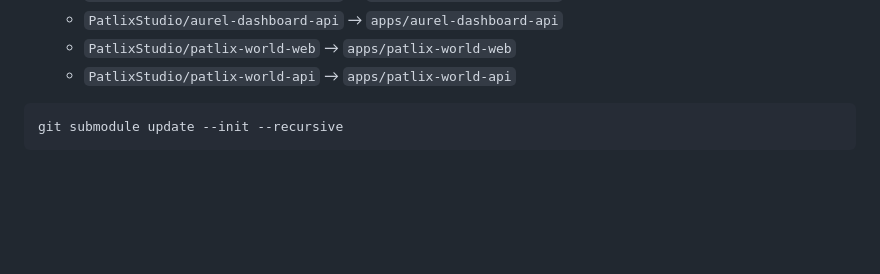
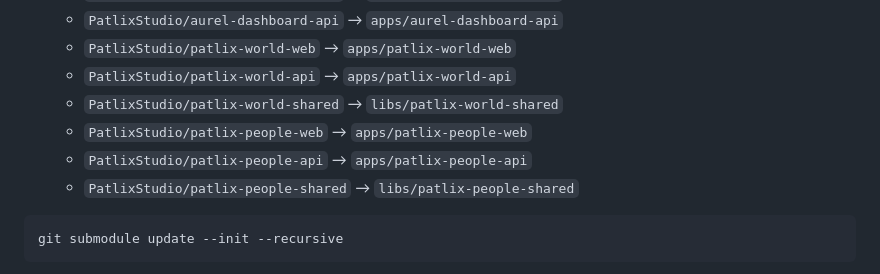
Before and after one commit to PatlixStudio/patlix-workspace, a Markdown page: README.md, the part around one of its changes. Rendered like a GitHub page; blank space fills up the shorter version.

````diff
--- a/README.md
+++ b/README.md
@@ -136,6 +156,10 @@ npx nx g @nx/js:lib <name> --directory=libs/<name> --importPath=@patlix/<name>
   - `PatlixStudio/aurel-dashboard-api` → `apps/aurel-dashboard-api`
   - `PatlixStudio/patlix-world-web` → `apps/patlix-world-web`
   - `PatlixStudio/patlix-world-api` → `apps/patlix-world-api`
+  - `PatlixStudio/patlix-world-shared` → `libs/patlix-world-shared`
+  - `PatlixStudio/patlix-people-web` → `apps/patlix-people-web`
+  - `PatlixStudio/patlix-people-api` → `apps/patlix-people-api`
+  - `PatlixStudio/patlix-people-shared` → `libs/patlix-people-shared`
 
 ```bash
 git submodule update --init --recursive
````
Also changed, not shown: other parts of README.md (+20 -0 lines).
